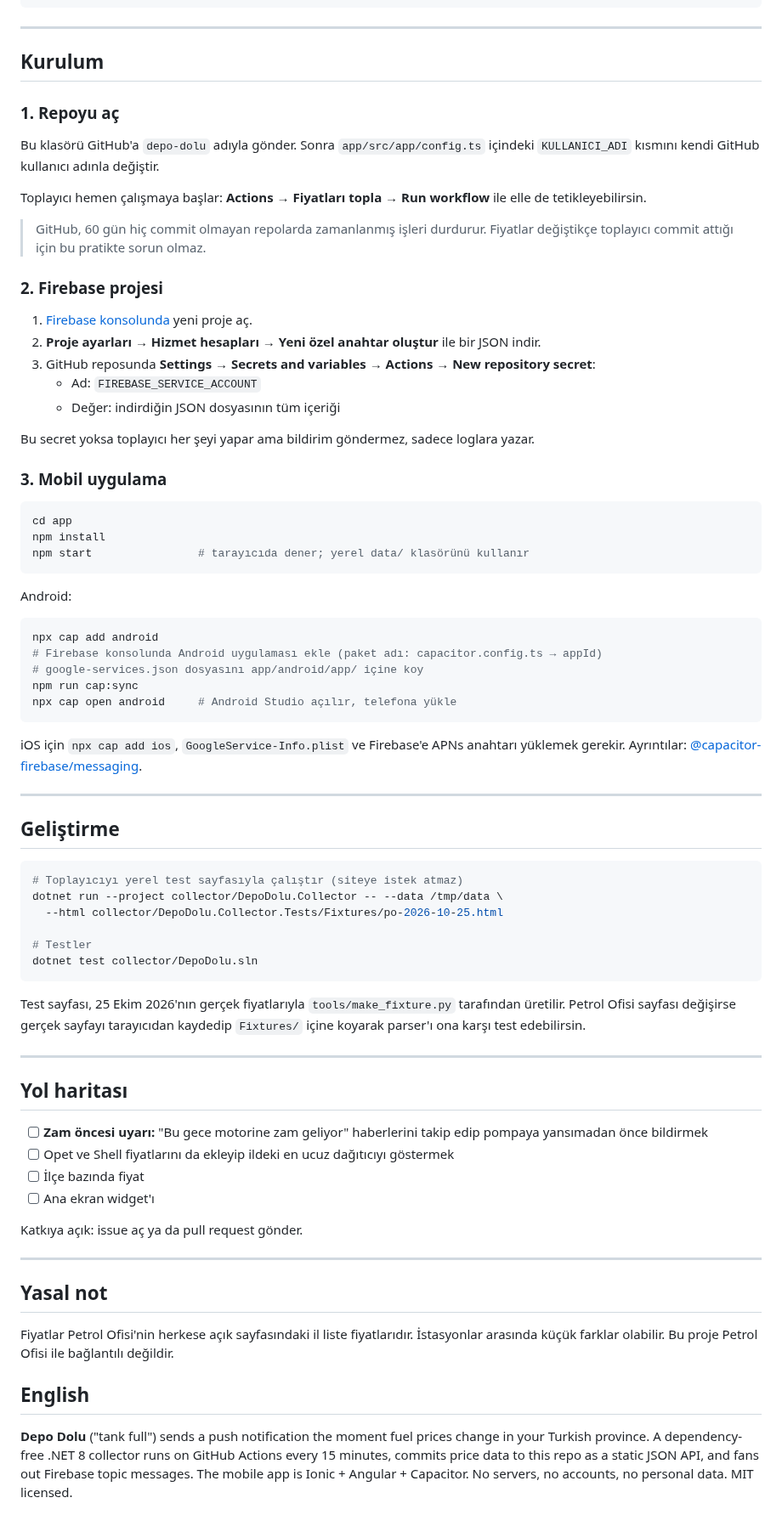
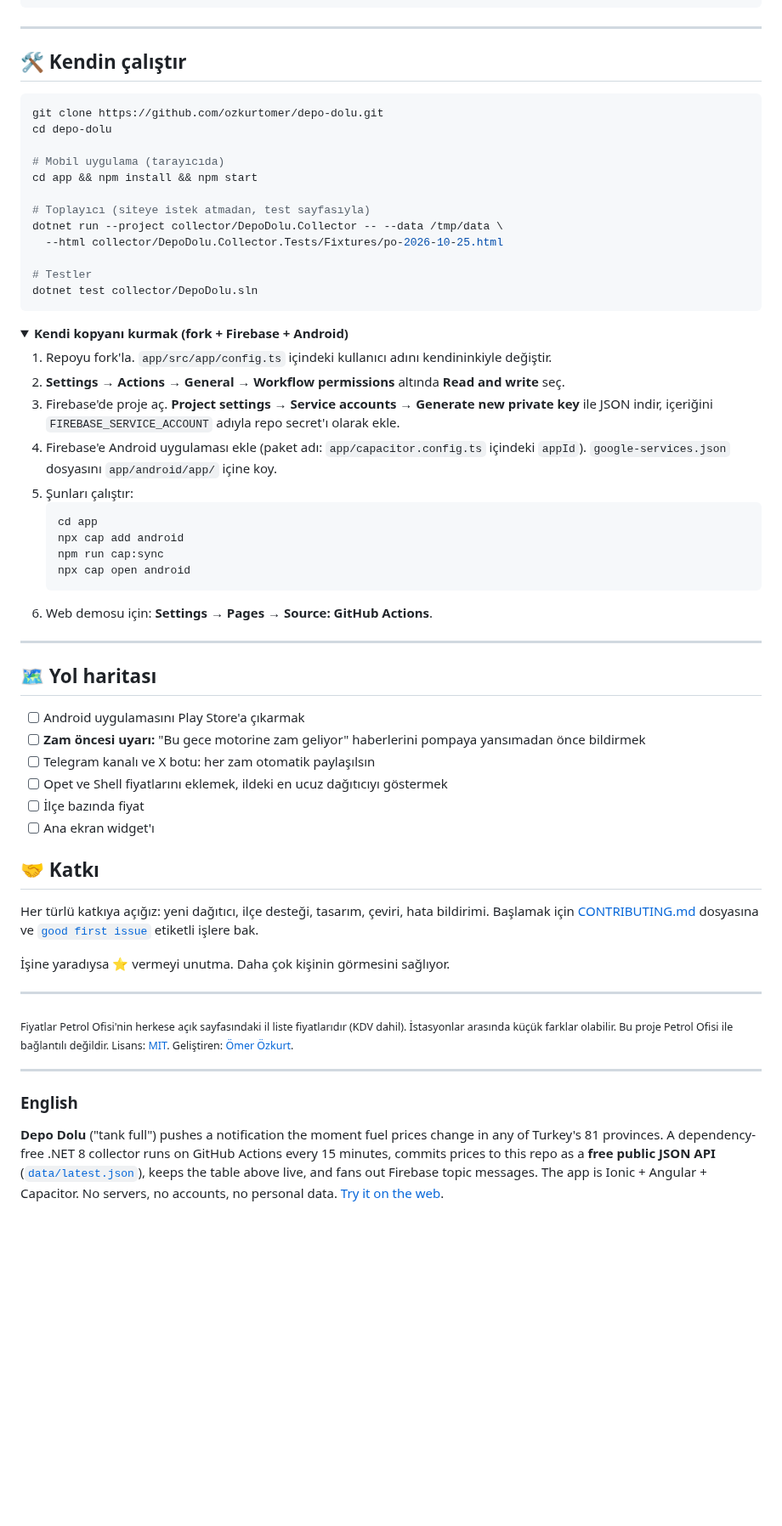
Before and after one commit to ozkurtomer/depo-dolu, a Markdown page: README.md, the part around one of its changes. Shown at 85% size. GitHub-like rendering; folded sections open; blank space fills up the shorter version.

````diff
--- a/README.md
+++ b/README.md
@@ -63,52 +171,16 @@ depo-dolu/
 
 ---
 
-## Kurulum
-
-### 1. Repoyu aç
-
-Bu klasörü GitHub'a `depo-dolu` adıyla gönder. Sonra `app/src/app/config.ts` içindeki `KULLANICI_ADI` kısmını kendi GitHub kullanıcı adınla değiştir.
-
-Toplayıcı hemen çalışmaya başlar: **Actions → Fiyatları topla → Run workflow** ile elle de tetikleyebilirsin.
-
-> GitHub, 60 gün hiç commit olmayan repolarda zamanlanmış işleri durdurur. Fiyatlar değiştikçe toplayıcı commit attığı için bu pratikte sorun olmaz.
-
-### 2. Firebase projesi
-
-1. [Firebase konsolunda](https://console.firebase.google.com) yeni proje aç.
-2. **Proje ayarları → Hizmet hesapları → Yeni özel anahtar oluştur** ile bir JSON indir.
-3. GitHub reposunda **Settings → Secrets and variables → Actions → New repository secret**:
-   - Ad: `FIREBASE_SERVICE_ACCOUNT`
-   - Değer: indirdiğin JSON dosyasının tüm içeriği
-
-Bu secret yoksa toplayıcı her şeyi yapar ama bildirim göndermez, sadece loglara yazar.
-
-### 3. Mobil uygulama
+## 🛠 Kendin çalıştır
 
 ```bash
-cd app
-npm install
-npm start                # tarayıcıda dener; yerel data/ klasörünü kullanır
-```
+git clone https://github.com/ozkurtomer/depo-dolu.git
+cd depo-dolu
 
-Android:
+# Mobil uygulama (tarayıcıda)
+cd app && npm install && npm start
 
-```bash
-npx cap add android
-# Firebase konsolunda Android uygulaması ekle (paket adı: capacitor.config.ts → appId)
-# google-services.json dosyasını app/android/app/ içine koy
-npm run cap:sync
-npx cap open android     # Android Studio açılır, telefona yükle
-```
-
-iOS için `npx cap add ios`, `GoogleService-Info.plist` ve Firebase'e APNs anahtarı yüklemek gerekir. Ayrıntılar: [@capacitor-firebase/messaging](https://github.com/capawesome-team/capacitor-firebase/tree/main/packages/messaging).
-
----
-
-## Geliştirme
-
-```bash
-# Toplayıcıyı yerel test sayfasıyla çalıştır (siteye istek atmaz)
+# Toplayıcı (siteye istek atmadan, test sayfasıyla)
 dotnet run --project collector/DepoDolu.Collector -- --data /tmp/data \
   --html collector/DepoDolu.Collector.Tests/Fixtures/po-2026-10-25.html
 
@@ -116,25 +188,46 @@ dotnet run --project collector/DepoDolu.Collector -- --data /tmp/data \
 dotnet test collector/DepoDolu.sln
 ```
 
-Test sayfası, 25 Ekim 2026'nın gerçek fiyatlarıyla `tools/make_fixture.py` tarafından üretilir. Petrol Ofisi sayfası değişirse gerçek sayfayı tarayıcıdan kaydedip `Fixtures/` içine koyarak parser'ı ona karşı test edebilirsin.
+<details>
+<summary><b>Kendi kopyanı kurmak (fork + Firebase + Android)</b></summary>
+
+1. Repoyu fork'la. `app/src/app/config.ts` içindeki kullanıcı adını kendininkiyle değiştir.
+2. **Settings → Actions → General → Workflow permissions** altında **Read and write** seç.
+3. Firebase'de proje aç. **Project settings → Service accounts → Generate new private key** ile JSON indir, içeriğini `FIREBASE_SERVICE_ACCOUNT` adıyla repo secret'ı olarak ekle.
+4. Firebase'e Android uygulaması ekle (paket adı: `app/capacitor.config.ts` içindeki `appId`). `google-services.json` dosyasını `app/android/app/` içine koy.
+5. Şunları çalıştır:
+   ```bash
+   cd app
+   npx cap add android
+   npm run cap:sync
+   npx cap open android
+   ```
+6. Web demosu için: **Settings → Pages → Source: GitHub Actions**.
+</details>
 
 ---
 
-## Yol haritası
+## 🗺 Yol haritası
 
-- [ ] **Zam öncesi uyarı:** "Bu gece motorine zam geliyor" haberlerini takip edip pompaya yansımadan önce bildirmek
-- [ ] Opet ve Shell fiyatlarını da ekleyip ildeki en ucuz dağıtıcıyı göstermek
+- [ ] Android uygulamasını Play Store'a çıkarmak
+- [ ] **Zam öncesi uyarı:** "Bu gece motorine zam geliyor" haberlerini pompaya yansımadan önce bildirmek
+- [ ] Telegram kanalı ve X botu: her zam otomatik paylaşılsın
+- [ ] Opet ve Shell fiyatlarını eklemek, ildeki en ucuz dağıtıcıyı göstermek
 - [ ] İlçe bazında fiyat
 - [ ] Ana ekran widget'ı
 
-Katkıya açık: issue aç ya da pull request gönder.
+## 🤝 Katkı
+
+Her türlü katkıya açığız: yeni dağıtıcı, ilçe desteği, tasarım, çeviri, hata bildirimi. Başlamak için [CONTRIBUTING.md](CONTRIBUTING.md) dosyasına ve [`good first issue`](https://github.com/ozkurtomer/depo-dolu/labels/good%20first%20issue) etiketli işlere bak.
+
+İşine yaradıysa ⭐ vermeyi unutma. Daha çok kişinin görmesini sağlıyor.
 
 ---
 
-## Yasal not
+<sub>Fiyatlar Petrol Ofisi'nin herkese açık sayfasındaki il liste fiyatlarıdır (KDV dahil). İstasyonlar arasında küçük farklar olabilir. Bu proje Petrol Ofisi ile bağlantılı değildir. Lisans: [MIT](LICENSE). Geliştiren: [Ömer Özkurt](https://github.com/ozkurtomer).</sub>
 
-Fiyatlar Petrol Ofisi'nin herkese açık sayfasındaki il liste fiyatlarıdır. İstasyonlar arasında küçük farklar olabilir. Bu proje Petrol Ofisi ile bağlantılı değildir.
+---
 
-## English
+### English
 
-**Depo Dolu** ("tank full") sends a push notification the moment fuel prices change in your Turkish province. A dependency-free .NET 8 collector runs on GitHub Actions every 15 minutes, commits price data to this repo as a static JSON API, and fans out Firebase topic messages. The mobile app is Ionic + Angular + Capacitor. No servers, no accounts, no personal data. MIT licensed.
+**Depo Dolu** ("tank full") pushes a notification the moment fuel prices change in any of Turkey's 81 provinces. A dependency-free .NET 8 collector runs on GitHub Actions every 15 minutes, commits prices to this repo as a **free public JSON API** ([`data/latest.json`](data/latest.json)), keeps the table above live, and fans out Firebase topic messages. The app is Ionic + Angular + Capacitor. No servers, no accounts, no personal data. [Try it on the web](https://ozkurtomer.github.io/depo-dolu/).
````
Also changed, not shown: other parts of README.md (+142 -34 lines), CONTRIBUTING.md (added, +47 -0 lines), data/README.md (added, +70 -0 lines), docs/banner.png (added), 12 other files.
